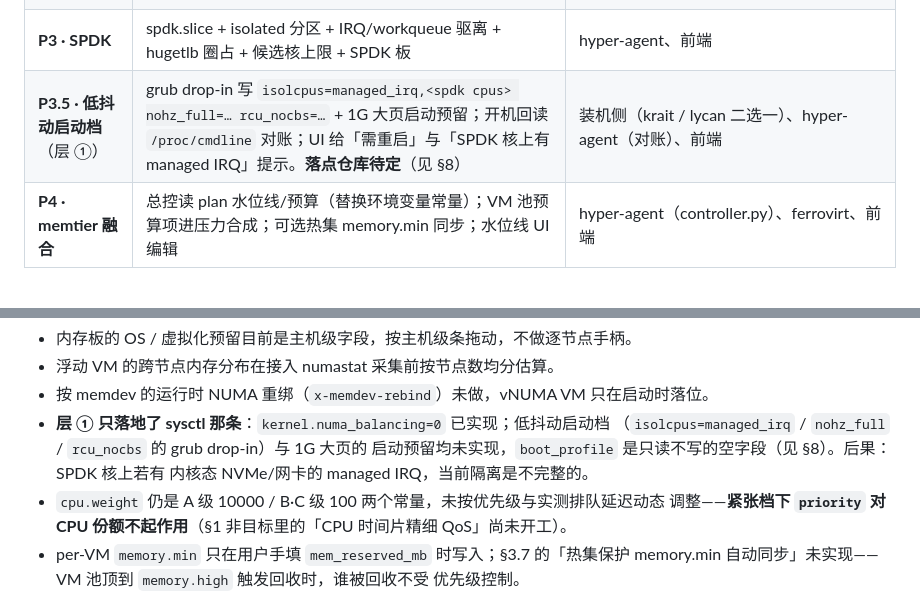
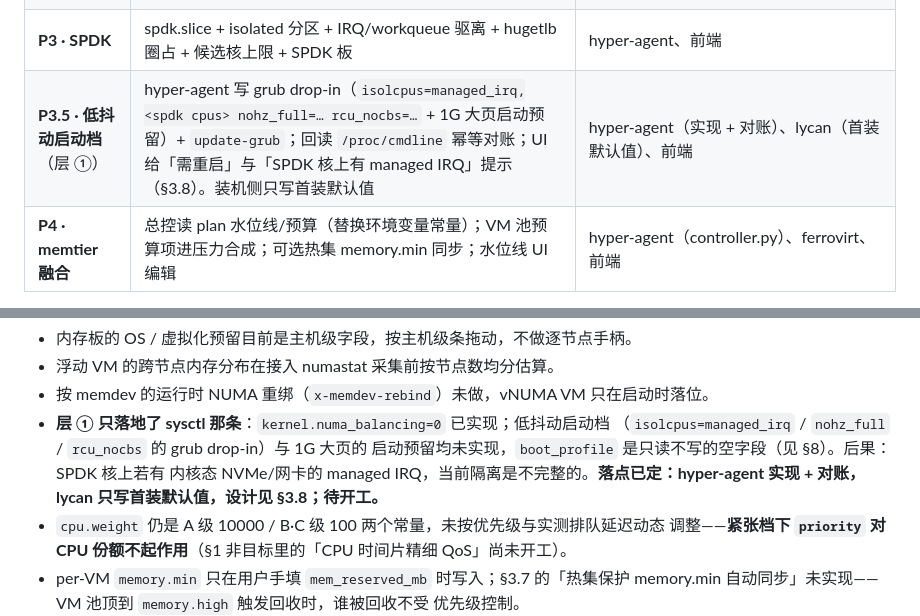
Before and after one commit to liu-weifeng/ferrostack, a Markdown page: docs/resource-planning.md, 2 parts joined by grey strips. GitHub-like rendering.

```diff
--- a/docs/resource-planning.md
+++ b/docs/resource-planning.md
@@ -877,7 +915,7 @@ xvirt_placement_ / xvirt_rdt_` 前缀，并放行 `vcpu / from / to / part / lev
 | **P2 · VM 落位** | vm_config 放置列 + PATCH 扩展；独占绑定（VM→核拖拽 + query-cpus-fast pin）；单节点自动放置 + 显式 vNUMA；模式 C 大页后端；vm_direct collector | ferrovirt、lictor（backend/pin）、hyper-agent（config 传递）、前端（VM 放置 UI + vNUMA 图） |
 | **P2.5 · 自动放置** | §3.10 放置控制器：启动准入 A/B/C + 再平衡（解绑/绑核/换节点/收编）+ 守卫；scope 属性热改 + numa_maps 进度；`placement_event` 审计；**先以 `mode=advise` 上线观察再切 apply**；§6.1 第二/三档可观测性；验证项 #1–#4 | hyper-agent（controller + RDT）、lictor（vm_apply_placement / pin）、ferrovirt（plan 字段 / 事件 / REST）、前端（自动放置卡 + tier 徽标 + 锁定 + 节点监控条） |
 | **P3 · SPDK** | spdk.slice + isolated 分区 + IRQ/workqueue 驱离 + hugetlb 圈占 + 候选核上限 + SPDK 板 | hyper-agent、前端 |
-| **P3.5 · 低抖动启动档**（层 ①） | grub drop-in 写 `isolcpus=managed_irq,<spdk cpus> nohz_full=… rcu_nocbs=…` + 1G 大页启动预留；开机回读 `/proc/cmdline` 对账；UI 给「需重启」与「SPDK 核上有 managed IRQ」提示。**落点仓库待定**（见 §8） | 装机侧（krait / lycan 二选一）、hyper-agent（对账）、前端 |
+| **P3.5 · 低抖动启动档**（层 ①） | hyper-agent 写 grub drop-in（`isolcpus=managed_irq,<spdk cpus> nohz_full=… rcu_nocbs=…` + 1G 大页启动预留）+ `update-grub`；回读 `/proc/cmdline` 幂等对账；UI 给「需重启」与「SPDK 核上有 managed IRQ」提示（§3.8）。装机侧只写首装默认值 | hyper-agent（实现 + 对账）、lycan（首装默认值）、前端 |
 | **P4 · memtier 融合** | 总控读 plan 水位线/预算（替换环境变量常量）；VM 池预算项进压力合成；可选热集 memory.min 同步；水位线 UI 编辑 | hyper-agent（controller.py）、ferrovirt、前端 |
 
 P0/P1 是主体（P1 里 per-VM scope 是全方案的地基，也同时解锁 per-VM 指标直采）；
@@ -969,7 +1007,8 @@ xvirt-autotest 加 stage（plan validate/apply 幂等性、缩池阻塞、互斥
 - **层 ① 只落地了 sysctl 那条**：`kernel.numa_balancing=0` 已实现；低抖动启动档
   （`isolcpus=managed_irq` / `nohz_full` / `rcu_nocbs` 的 grub drop-in）与 1G 大页的
   启动预留均未实现，`boot_profile` 是只读不写的空字段（见 §8）。后果：SPDK 核上若有
-  内核态 NVMe/网卡的 managed IRQ，当前隔离是不完整的。
+  内核态 NVMe/网卡的 managed IRQ，当前隔离是不完整的。**落点已定：hyper-agent 实现 +
+  对账，lycan 只写首装默认值，设计见 §3.8；待开工。**
 - `cpu.weight` 仍是 A 级 10000 / B·C 级 100 两个常量，未按优先级与实测排队延迟动态
   调整——**紧张档下 `priority` 对 CPU 份额不起作用**（§1 非目标里的「CPU 时间片精细
   QoS」尚未开工）。
```
Also changed, not shown: other parts of docs/resource-planning.md (+42 -4 lines).
